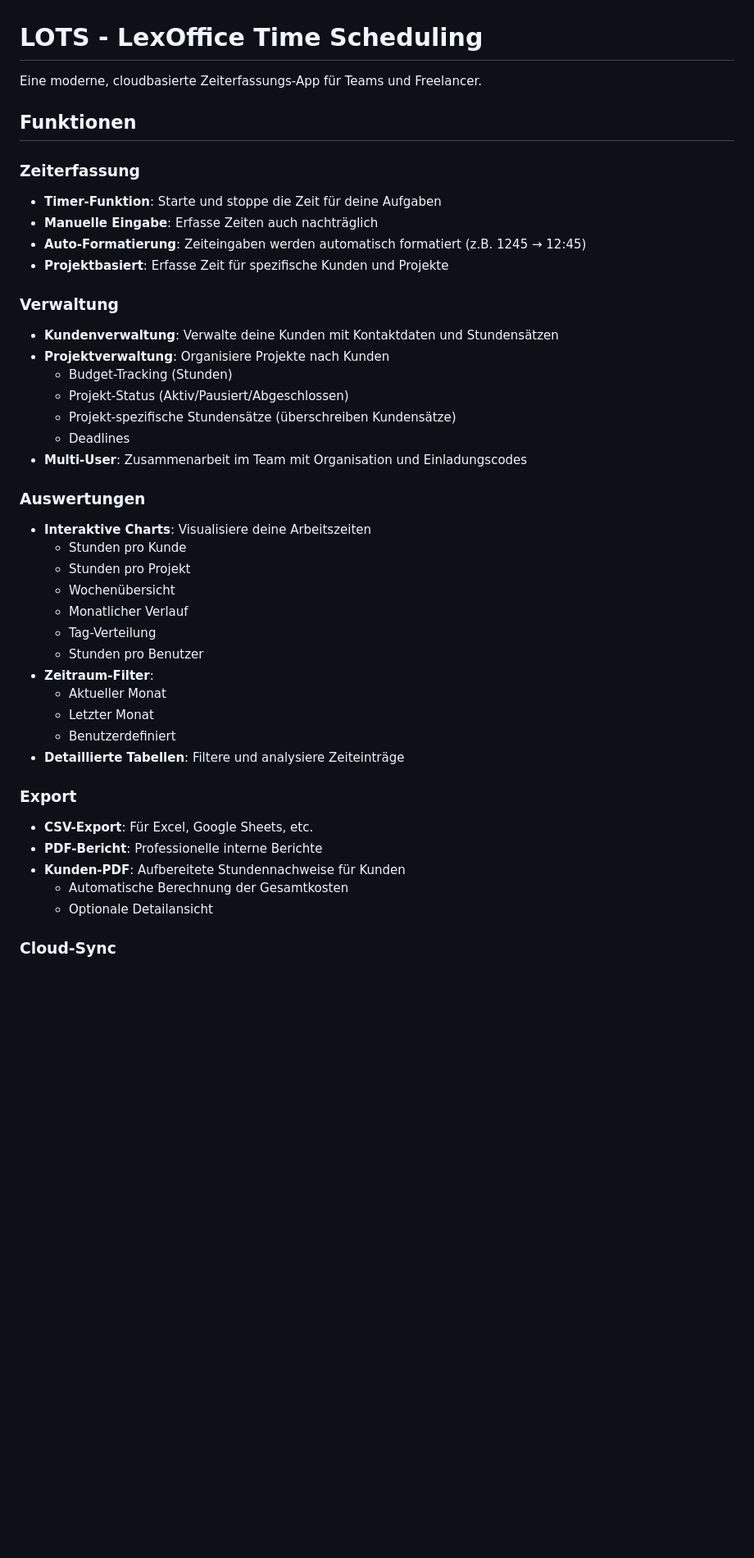
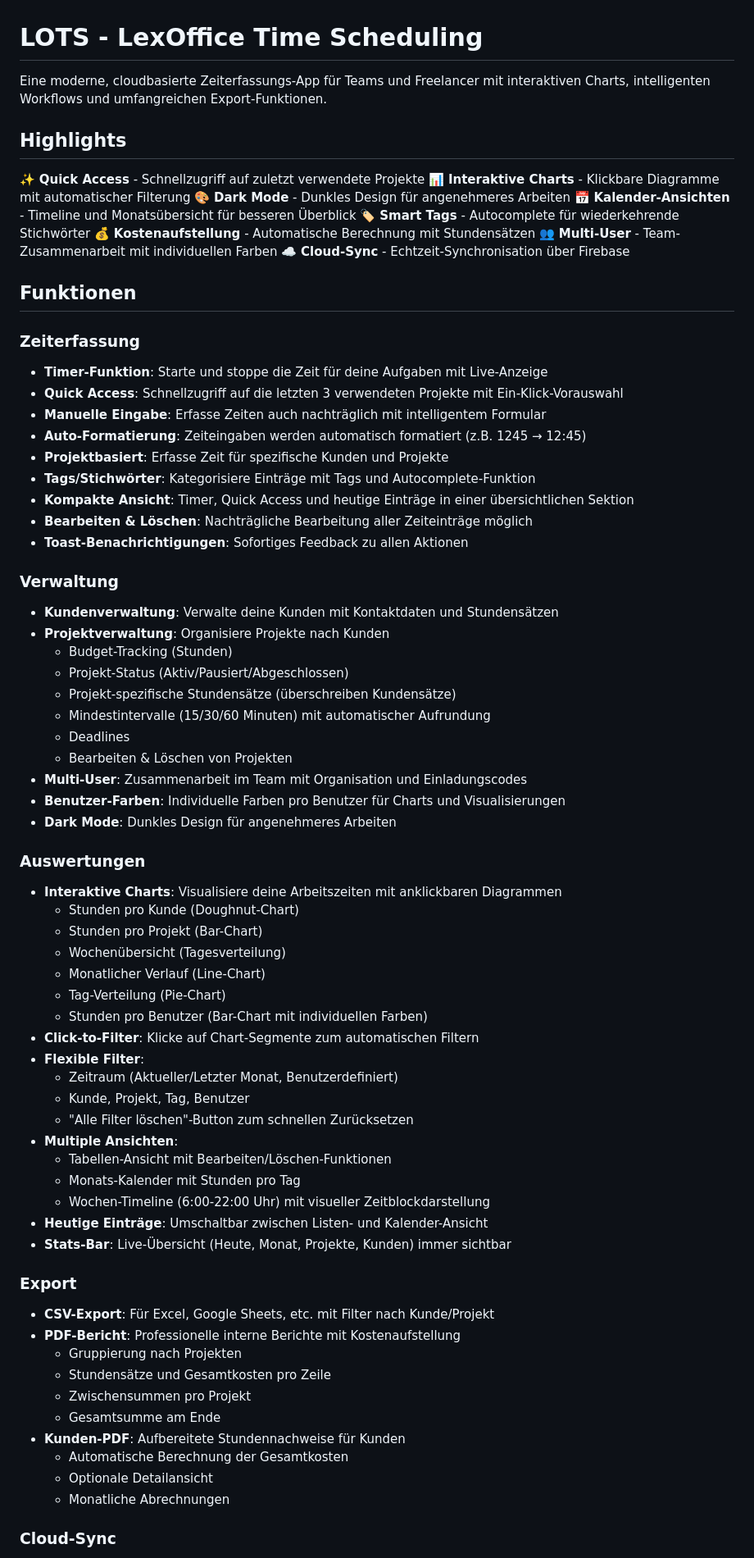
Before and after one commit to thosor87/LOTS, a Markdown page: README.md, the part around one of its changes. Shown at 82% size. GitHub-like rendering; blank space fills up the shorter version.

```diff
--- a/README.md
+++ b/README.md
@@ -1,14 +1,30 @@
 # LOTS - LexOffice Time Scheduling
 
-Eine moderne, cloudbasierte Zeiterfassungs-App für Teams und Freelancer.
+Eine moderne, cloudbasierte Zeiterfassungs-App für Teams und Freelancer mit interaktiven Charts, intelligenten Workflows und umfangreichen Export-Funktionen.
+
+## Highlights
+
+✨ **Quick Access** - Schnellzugriff auf zuletzt verwendete Projekte
+📊 **Interaktive Charts** - Klickbare Diagramme mit automatischer Filterung
+🎨 **Dark Mode** - Dunkles Design für angenehmeres Arbeiten
+📅 **Kalender-Ansichten** - Timeline und Monatsübersicht für besseren Überblick
+🏷️ **Smart Tags** - Autocomplete für wiederkehrende Stichwörter
+💰 **Kostenaufstellung** - Automatische Berechnung mit Stundensätzen
+👥 **Multi-User** - Team-Zusammenarbeit mit individuellen Farben
+☁️ **Cloud-Sync** - Echtzeit-Synchronisation über Firebase
 
 ## Funktionen
 
 ### Zeiterfassung
-- **Timer-Funktion**: Starte und stoppe die Zeit für deine Aufgaben
-- **Manuelle Eingabe**: Erfasse Zeiten auch nachträglich
+- **Timer-Funktion**: Starte und stoppe die Zeit für deine Aufgaben mit Live-Anzeige
+- **Quick Access**: Schnellzugriff auf die letzten 3 verwendeten Projekte mit Ein-Klick-Vorauswahl
+- **Manuelle Eingabe**: Erfasse Zeiten auch nachträglich mit intelligentem Formular
 - **Auto-Formatierung**: Zeiteingaben werden automatisch formatiert (z.B. 1245 → 12:45)
 - **Projektbasiert**: Erfasse Zeit für spezifische Kunden und Projekte
+- **Tags/Stichwörter**: Kategorisiere Einträge mit Tags und Autocomplete-Funktion
+- **Kompakte Ansicht**: Timer, Quick Access und heutige Einträge in einer übersichtlichen Sektion
+- **Bearbeiten & Löschen**: Nachträgliche Bearbeitung aller Zeiteinträge möglich
+- **Toast-Benachrichtigungen**: Sofortiges Feedback zu allen Aktionen
 
 ### Verwaltung
 - **Kundenverwaltung**: Verwalte deine Kunden mit Kontaktdaten und Stundensätzen
@@ -16,29 +32,44 @@ Eine moderne, cloudbasierte Zeiterfassungs-App für Teams und Freelancer.
   - Budget-Tracking (Stunden)
   - Projekt-Status (Aktiv/Pausiert/Abgeschlossen)
   - Projekt-spezifische Stundensätze (überschreiben Kundensätze)
+  - Mindestintervalle (15/30/60 Minuten) mit automatischer Aufrundung
   - Deadlines
+  - Bearbeiten & Löschen von Projekten
 - **Multi-User**: Zusammenarbeit im Team mit Organisation und Einladungscodes
+- **Benutzer-Farben**: Individuelle Farben pro Benutzer für Charts und Visualisierungen
+- **Dark Mode**: Dunkles Design für angenehmeres Arbeiten
 
 ### Auswertungen
-- **Interaktive Charts**: Visualisiere deine Arbeitszeiten
-  - Stunden pro Kunde
-  - Stunden pro Projekt
-  - Wochenübersicht
-  - Monatlicher Verlauf
-  - Tag-Verteilung
-  - Stunden pro Benutzer
-- **Zeitraum-Filter**:
-  - Aktueller Monat
-  - Letzter Monat
-  - Benutzerdefiniert
-- **Detaillierte Tabellen**: Filtere und analysiere Zeiteinträge
+- **Interaktive Charts**: Visualisiere deine Arbeitszeiten mit anklickbaren Diagrammen
+  - Stunden pro Kunde (Doughnut-Chart)
+  - Stunden pro Projekt (Bar-Chart)
+  - Wochenübersicht (Tagesverteilung)
+  - Monatlicher Verlauf (Line-Chart)
+  - Tag-Verteilung (Pie-Chart)
+  - Stunden pro Benutzer (Bar-Chart mit individuellen Farben)
+- **Click-to-Filter**: Klicke auf Chart-Segmente zum automatischen Filtern
+- **Flexible Filter**:
+  - Zeitraum (Aktueller/Letzter Monat, Benutzerdefiniert)
+  - Kunde, Projekt, Tag, Benutzer
+  - "Alle Filter löschen"-Button zum schnellen Zurücksetzen
+- **Multiple Ansichten**:
+  - Tabellen-Ansicht mit Bearbeiten/Löschen-Funktionen
+  - Monats-Kalender mit Stunden pro Tag
+  - Wochen-Timeline (6:00-22:00 Uhr) mit visueller Zeitblockdarstellung
+- **Heutige Einträge**: Umschaltbar zwischen Listen- und Kalender-Ansicht
+- **Stats-Bar**: Live-Übersicht (Heute, Monat, Projekte, Kunden) immer sichtbar
 
 ### Export
-- **CSV-Export**: Für Excel, Google Sheets, etc.
-- **PDF-Bericht**: Professionelle interne Berichte
+- **CSV-Export**: Für Excel, Google Sheets, etc. mit Filter nach Kunde/Projekt
+- **PDF-Bericht**: Professionelle interne Berichte mit Kostenaufstellung
+  - Gruppierung nach Projekten
+  - Stundensätze und Gesamtkosten pro Zeile
+  - Zwischensummen pro Projekt
+  - Gesamtsumme am Ende
 - **Kunden-PDF**: Aufbereitete Stundennachweise für Kunden
   - Automatische Berechnung der Gesamtkosten
   - Optionale Detailansicht
+  - Monatliche Abrechnungen
 
 ### Cloud-Sync
 - **Firebase Integration**: Alle Daten werden sicher in der Cloud gespeichert
```
Also changed, not shown: other parts of README.md (+51 -5 lines).
